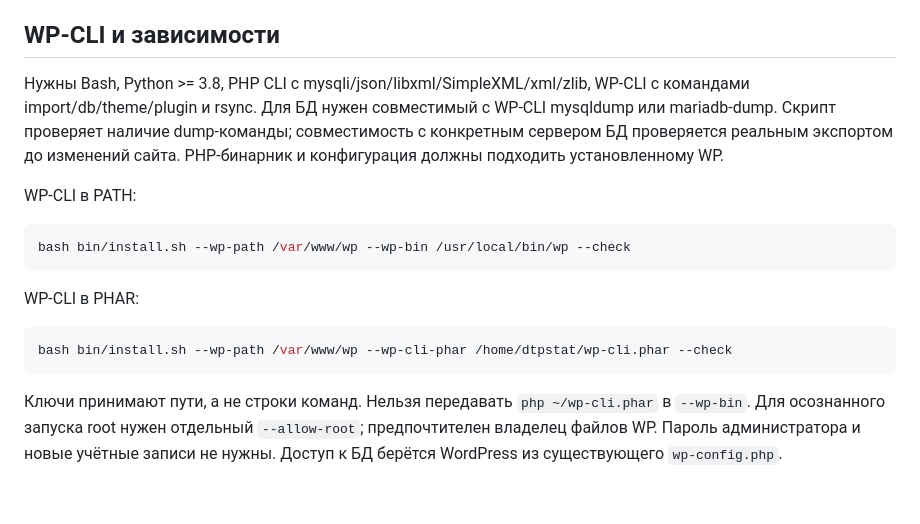
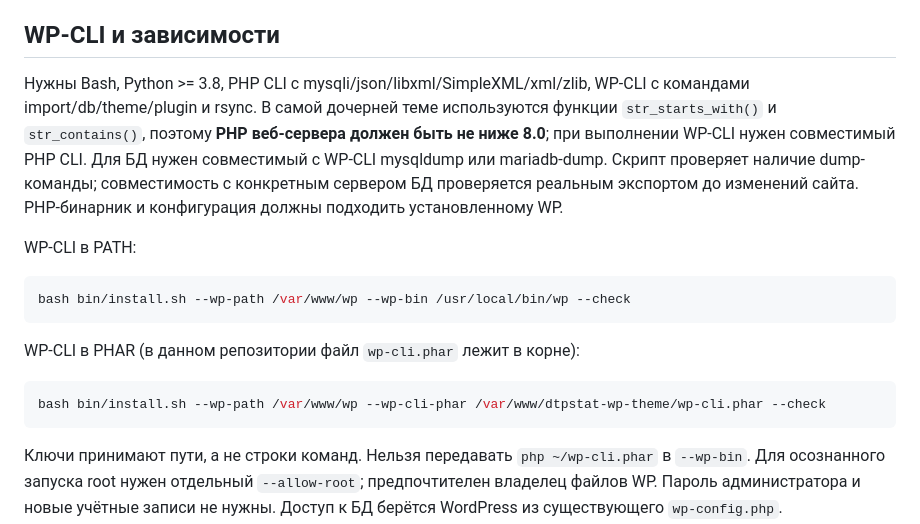
Before and after one commit to dtpstat/dtpstat-wp-theme, a Markdown page: INSTALLER.md, the part around one of its changes. Rendered like a GitHub page; blank space fills up the shorter version.

````diff
--- a/INSTALLER.md
+++ b/INSTALLER.md
@@ -60,7 +65,10 @@ bash bin/install.sh --wp-path /var/www/wp --url https://wp.dtp-stat.ru --check
 ## WP-CLI и зависимости
 
 Нужны Bash, Python >= 3.8, PHP CLI с mysqli/json/libxml/SimpleXML/xml/zlib,
-WP-CLI с командами import/db/theme/plugin и rsync. Для БД нужен совместимый
+WP-CLI с командами import/db/theme/plugin и rsync. В самой дочерней теме
+используются функции `str_starts_with()` и `str_contains()`, поэтому **PHP
+веб-сервера должен быть не ниже 8.0**; при выполнении WP-CLI нужен совместимый
+PHP CLI. Для БД нужен совместимый
 с WP-CLI mysqldump или mariadb-dump. Скрипт проверяет наличие dump-команды;
 совместимость с конкретным сервером БД проверяется реальным экспортом до
 изменений сайта. PHP-бинарник и конфигурация должны подходить установленному WP.
@@ -71,10 +79,10 @@ WP-CLI в PATH:
 bash bin/install.sh --wp-path /var/www/wp --wp-bin /usr/local/bin/wp --check
 ```
 
-WP-CLI в PHAR:
+WP-CLI в PHAR (в данном репозитории файл `wp-cli.phar` лежит в корне):
 
 ```bash
-bash bin/install.sh --wp-path /var/www/wp --wp-cli-phar /home/dtpstat/wp-cli.phar --check
+bash bin/install.sh --wp-path /var/www/wp --wp-cli-phar /var/www/dtpstat-wp-theme/wp-cli.phar --check
 ```
 
 Ключи принимают пути, а не строки команд. Нельзя передавать `php ~/wp-cli.phar`
````
Also changed, not shown: other parts of INSTALLER.md (+44 -14 lines).
